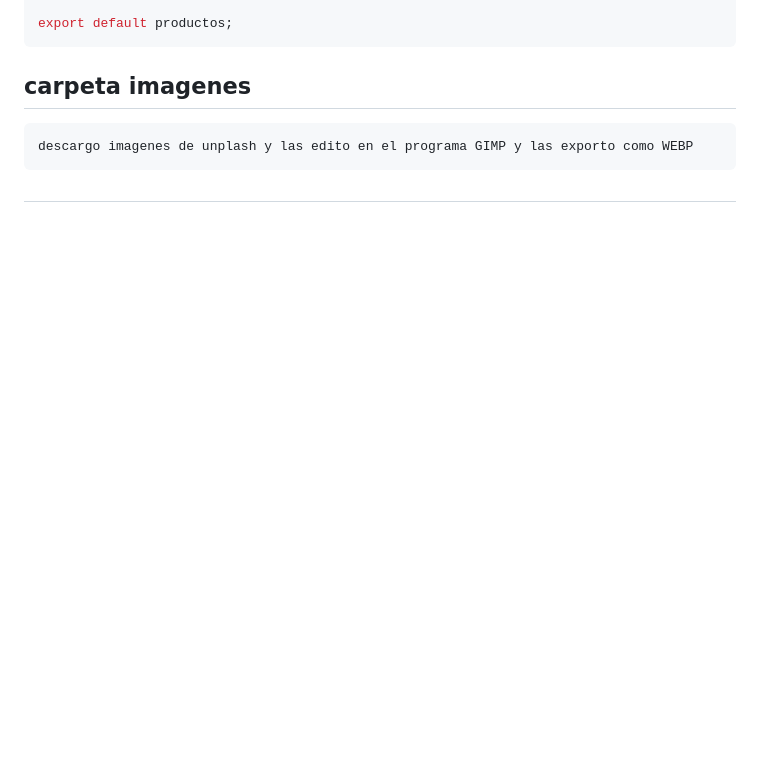
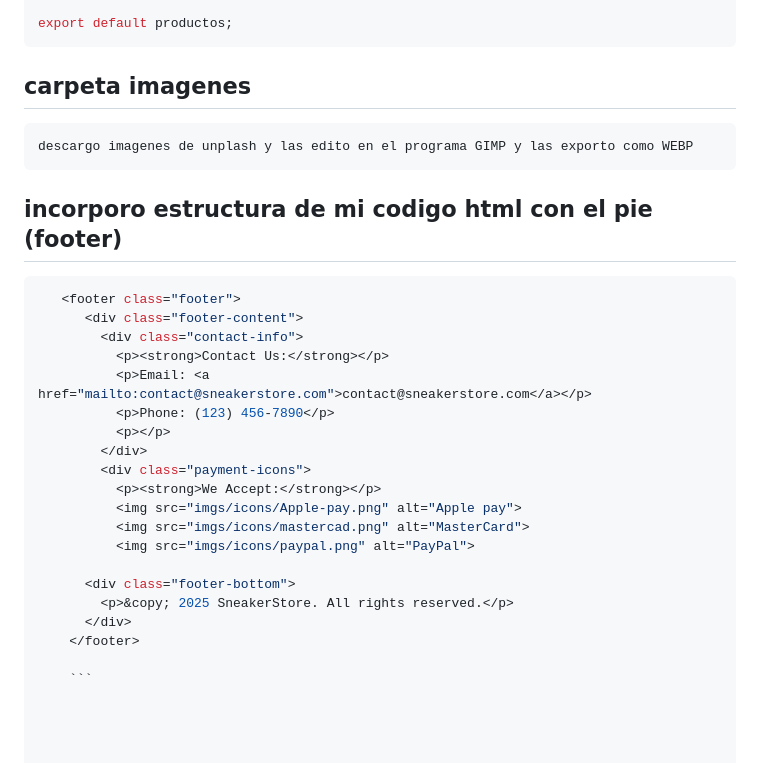
Before and after one commit to Almans05/sneakers-etapa1, a Markdown page: README.md, the part around the change. Drawn GitHub-style; blank space fills up the shorter version.

Commit message:
agrego carpetas adicionales

````diff
--- a/README.md
+++ b/README.md
@@ -286,4 +286,25 @@ export default productos;
 descargo imagenes de unplash y las edito en el programa GIMP y las exporto como WEBP
 ```
 
-##
+## incorporo estructura de mi codigo html con el pie (footer)
+``` sh
+   <footer class="footer">
+      <div class="footer-content">
+        <div class="contact-info">
+          <p><strong>Contact Us:</strong></p>
+          <p>Email: <a href="mailto:contact@sneakerstore.com">contact@sneakerstore.com</a></p>
+          <p>Phone: (123) 456-7890</p>
+          <p></p>
+        </div>
+        <div class="payment-icons">
+          <p><strong>We Accept:</strong></p>
+          <img src="imgs/icons/Apple-pay.png" alt="Apple pay">
+          <img src="imgs/icons/mastercad.png" alt="MasterCard">
+          <img src="imgs/icons/paypal.png" alt="PayPal">
+
+      <div class="footer-bottom">
+        <p>&copy; 2025 SneakerStore. All rights reserved.</p>
+      </div>
+    </footer>
+
+    ```
````
